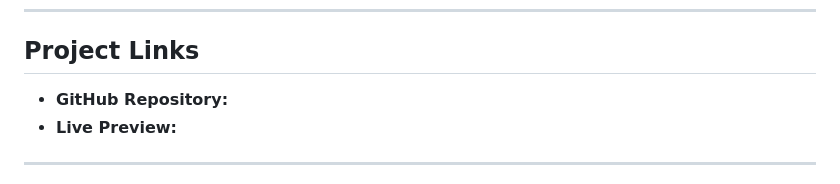
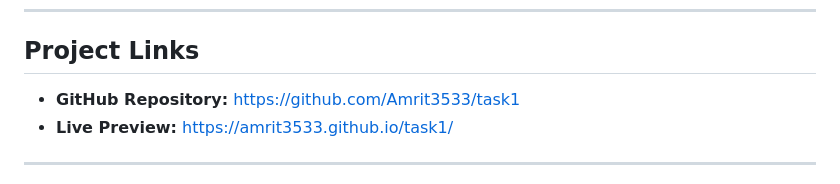
Before and after one commit to Amrit3533/task1, a Markdown page: README.md, the part around the change. Drawn GitHub-style.

```diff
--- a/README.md
+++ b/README.md
@@ -89,8 +89,8 @@ The website consists of three main pages — **Home**, **About**, and **Contact*
 
 ## Project Links
 
-- **GitHub Repository:**
-- **Live Preview:**
+- **GitHub Repository:** https://github.com/Amrit3533/task1
+- **Live Preview:**  https://amrit3533.github.io/task1/
 
 ---
 
```
